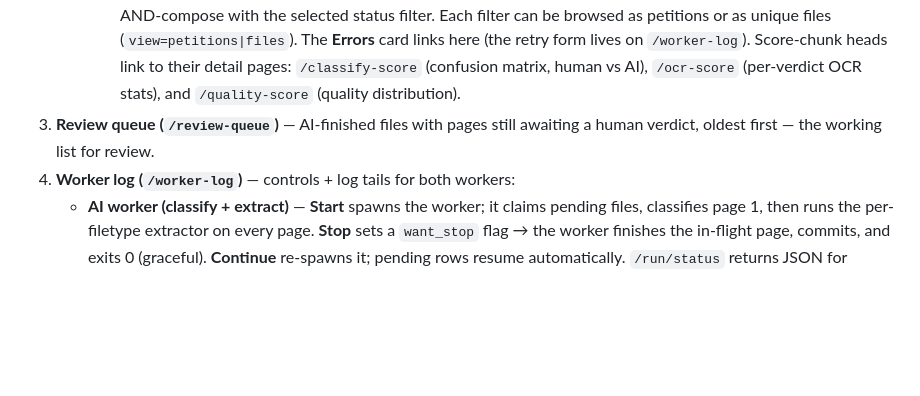
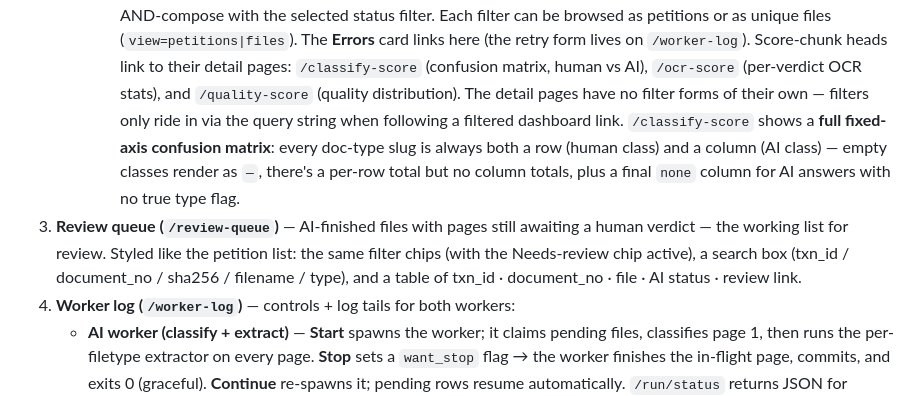
Before and after one commit to WaroonRagwongsiri/EvaluateDocumentClassifyAndOCR, a Markdown page: README.md, the part around the change. Rendered like a GitHub page; blank space fills up the shorter version.

```diff
--- a/README.md
+++ b/README.md
@@ -148,8 +148,17 @@ worker-log, score-detail, and review-queue pages and the review flow:
      form lives on `/worker-log`). Score-chunk heads link to their detail
      pages: `/classify-score` (confusion matrix, human vs AI), `/ocr-score`
      (per-verdict OCR stats), and `/quality-score` (quality distribution).
+     The detail pages have no filter forms of their own — filters only ride in
+     via the query string when following a filtered dashboard link.
+     `/classify-score` shows a **full fixed-axis confusion matrix**: every
+     doc-type slug is always both a row (human class) and a column (AI class)
+     — empty classes render as `—`, there's a per-row total but no column
+     totals, plus a final `none` column for AI answers with no true type flag.
 3. **Review queue (`/review-queue`)** — AI-finished files with pages still
-   awaiting a human verdict, oldest first — the working list for review.
+   awaiting a human verdict — the working list for review. Styled like the
+   petition list: the same filter chips (with the Needs-review chip active),
+   a search box (txn_id / document_no / sha256 / filename / type), and a
+   table of txn_id · document_no · file · AI status · review link.
 4. **Worker log (`/worker-log`)** — controls + log tails for both workers:
    - **AI worker (classify + extract)** — **Start** spawns the worker; it claims
      pending files, classifies page 1, then runs the per-filetype extractor on
```
